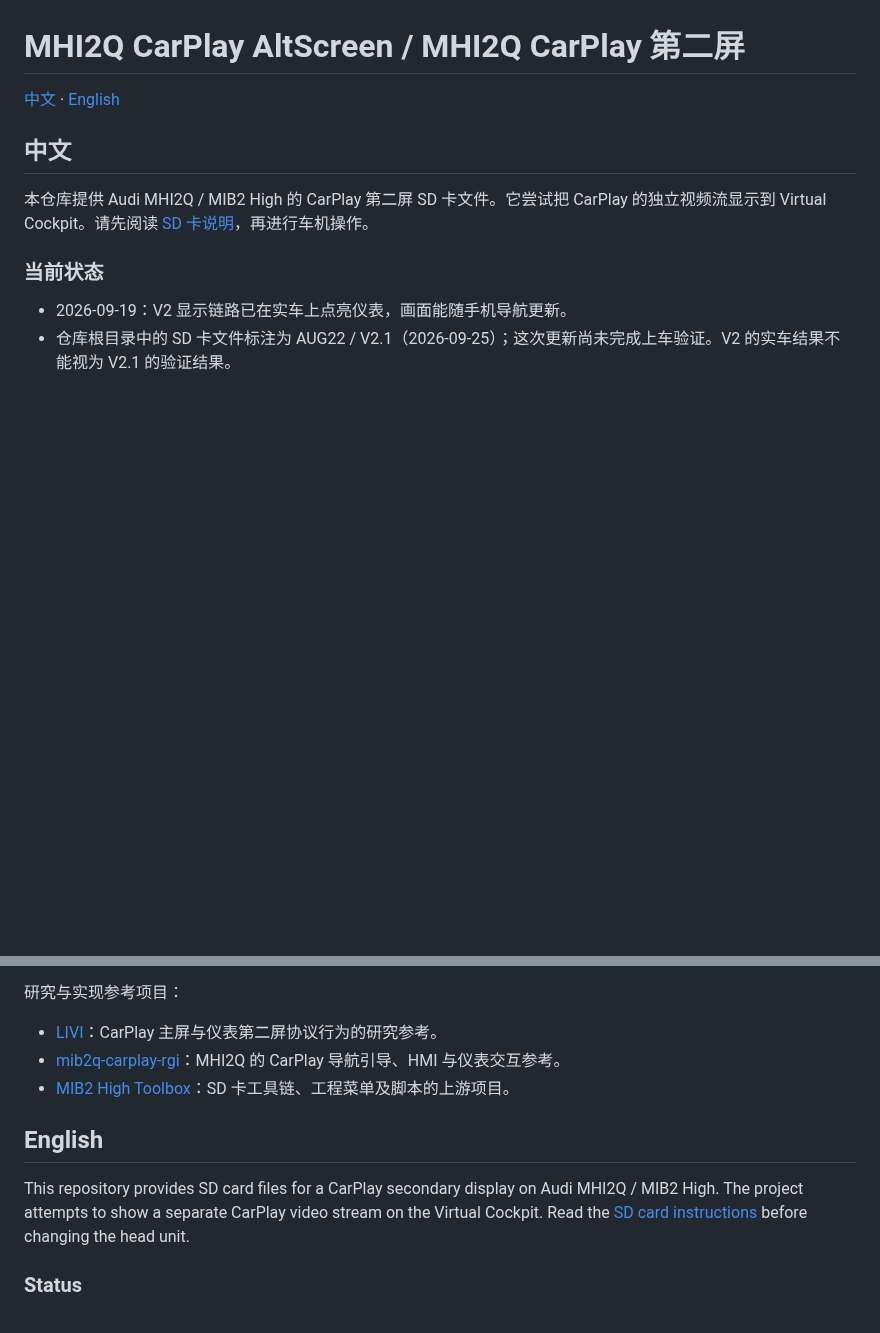
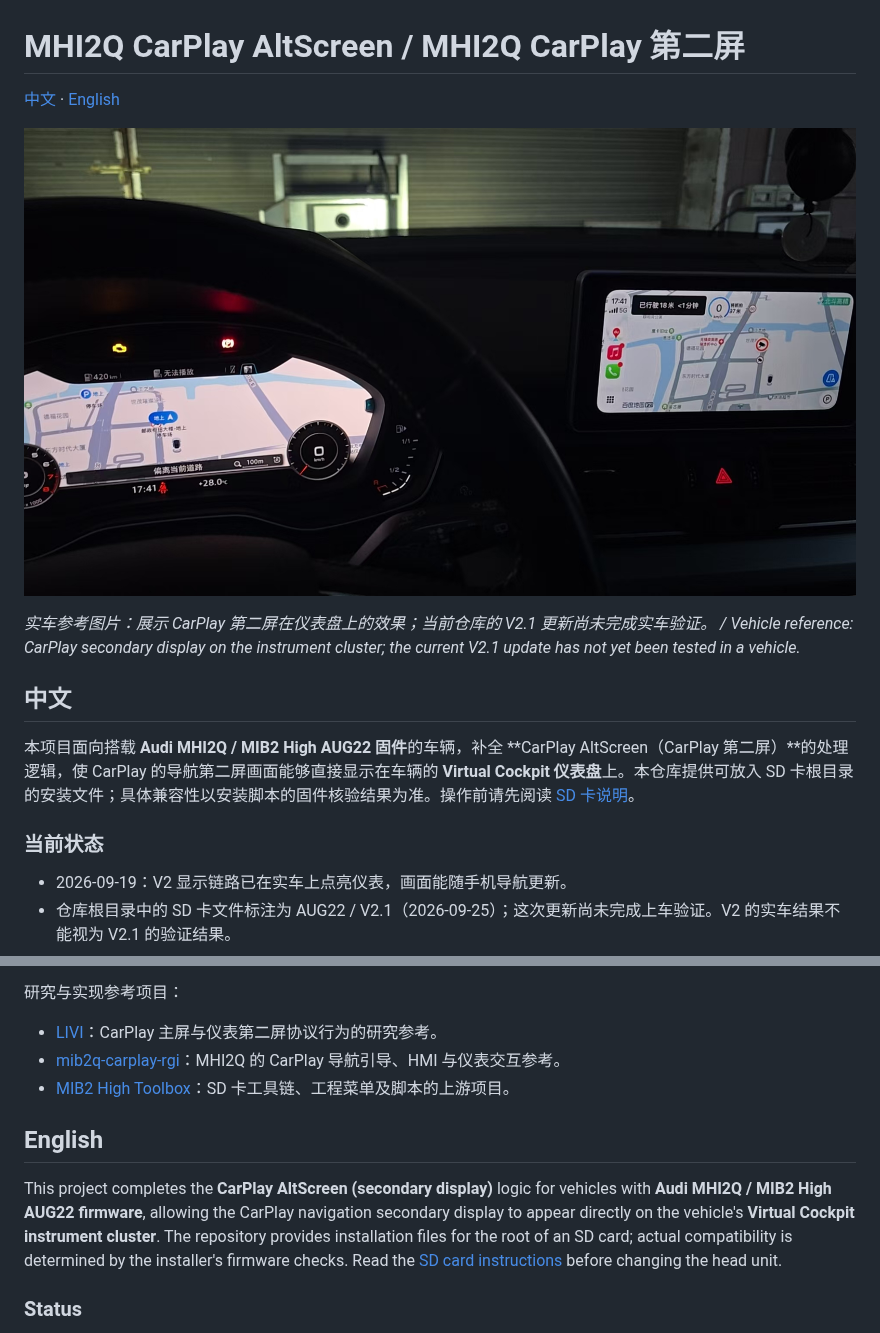
Before and after one commit to yuedizhibo/MHI2Q-CarPlay-AltScreen, a Markdown page: README.md, 2 parts joined by grey strips. GitHub-like rendering; pictures changed too: docs/images/carplay-altscreen-vehicle-demo.jpg (added); blank space fills up the shorter version.

Commit message:
Clarify project overview and add vehicle reference photo

```diff
--- a/README.md
+++ b/README.md
@@ -2,9 +2,13 @@
 
 [中文](#中文) · [English](#english)
 
+![实车参考图：CarPlay 导航第二屏显示在 Audi Virtual Cockpit 仪表盘 / Vehicle reference: CarPlay secondary display on the Audi Virtual Cockpit](docs/images/carplay-altscreen-vehicle-demo.jpg)
+
+*实车参考图片：展示 CarPlay 第二屏在仪表盘上的效果；当前仓库的 V2.1 更新尚未完成实车验证。 / Vehicle reference: CarPlay secondary display on the instrument cluster; the current V2.1 update has not yet been tested in a vehicle.*
+
 ## 中文
 
-本仓库提供 Audi MHI2Q / MIB2 High 的 CarPlay 第二屏 SD 卡文件。它尝试把 CarPlay 的独立视频流显示到 Virtual Cockpit。请先阅读 [SD 卡说明](SD_CARD_README.txt)，再进行车机操作。
+本项目面向搭载 **Audi MHI2Q / MIB2 High AUG22 固件**的车辆，补全 **CarPlay AltScreen（CarPlay 第二屏）**的处理逻辑，使 CarPlay 的导航第二屏画面能够直接显示在车辆的 **Virtual Cockpit 仪表盘**上。本仓库提供可放入 SD 卡根目录的安装文件；具体兼容性以安装脚本的固件核验结果为准。操作前请先阅读 [SD 卡说明](SD_CARD_README.txt)。
 
 ### 当前状态
 
@@ -61,9 +65,10 @@
 - [LIVI](https://github.com/f-io/LIVI)：CarPlay 主屏与仪表第二屏协议行为的研究参考。
 - [mib2q-carplay-rgi](https://github.com/luka-dev/mib2q-carplay-rgi)：MHI2Q 的 CarPlay 导航引导、HMI 与仪表交互参考。
 - [MIB2 High Toolbox](https://github.com/jilleb/mib2-toolbox)：SD 卡工具链、工程菜单及脚本的上游项目。
+
 ## English
 
-This repository provides SD card files for a CarPlay secondary display on Audi MHI2Q / MIB2 High. The project attempts to show a separate CarPlay video stream on the Virtual Cockpit. Read the [SD card instructions](SD_CARD_README.txt) before changing the head unit.
+This project completes the **CarPlay AltScreen (secondary display)** logic for vehicles with **Audi MHI2Q / MIB2 High AUG22 firmware**, allowing the CarPlay navigation secondary display to appear directly on the vehicle's **Virtual Cockpit instrument cluster**. The repository provides installation files for the root of an SD card; actual compatibility is determined by the installer's firmware checks. Read the [SD card instructions](SD_CARD_README.txt) before changing the head unit.
 
 ### Status
 
```
